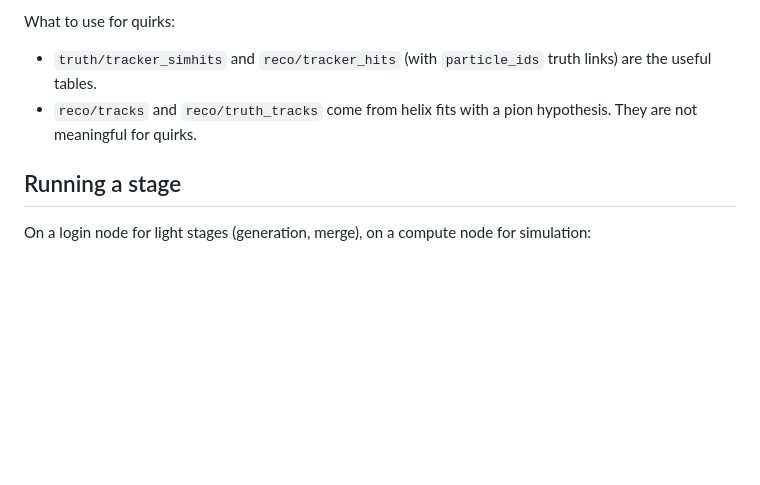
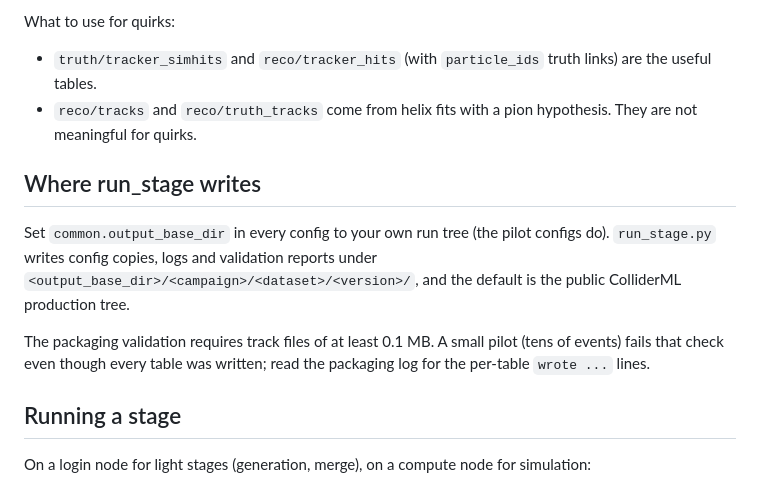
Before and after one commit to murnanedaniel/quirkml, a Markdown page: docs/colliderml.md, the part around the change. Rendered like a GitHub page; blank space fills up the shorter version.

Commit message:
docs/colliderml: output_base_dir and small-pilot validation

```diff
--- a/docs/colliderml.md
+++ b/docs/colliderml.md
@@ -63,6 +63,12 @@ What to use for quirks:
 - `truth/tracker_simhits` and `reco/tracker_hits` (with `particle_ids` truth links) are the useful tables.
 - `reco/tracks` and `reco/truth_tracks` come from helix fits with a pion hypothesis. They are not meaningful for quirks.
 
+## Where run_stage writes
+
+Set `common.output_base_dir` in every config to your own run tree (the pilot configs do). `run_stage.py` writes config copies, logs and validation reports under `<output_base_dir>/<campaign>/<dataset>/<version>/`, and the default is the public ColliderML production tree.
+
+The packaging validation requires track files of at least 0.1 MB. A small pilot (tens of events) fails that check even though every table was written; read the packaging log for the per-table `wrote ...` lines.
+
 ## Running a stage
 
 On a login node for light stages (generation, merge), on a compute node for simulation:
```
